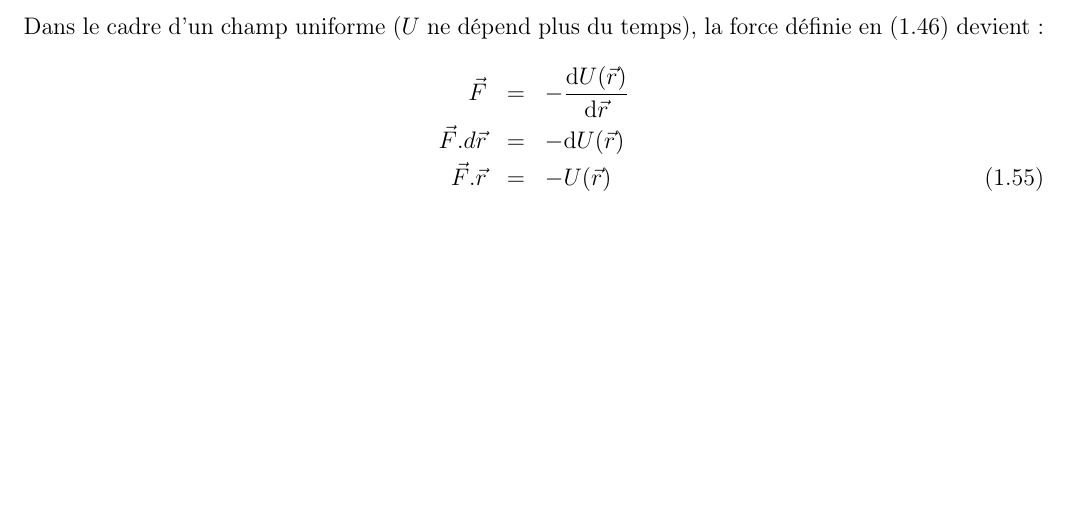
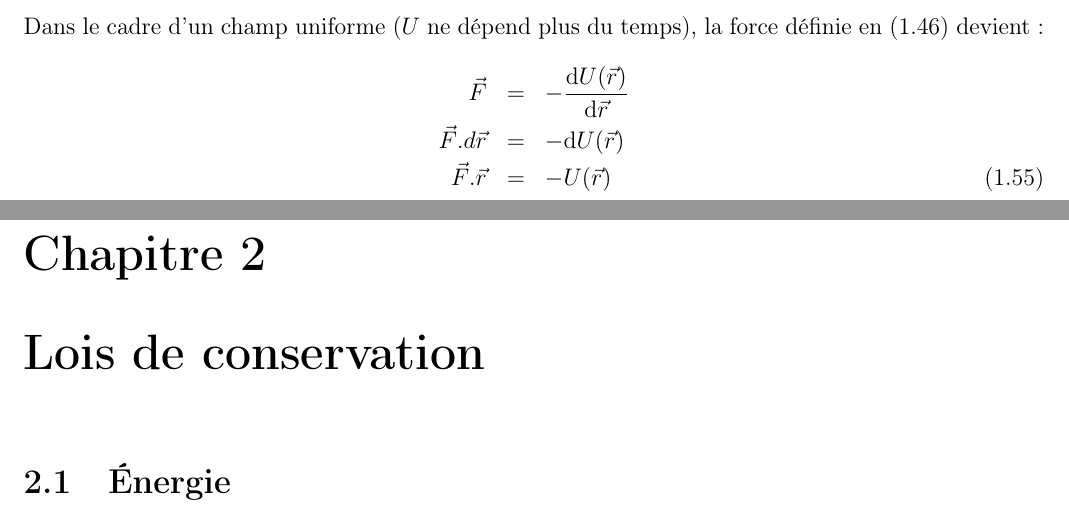
Before and after one commit to SMajerowicz/Physics, a LaTeX document (Mécanique/démonstration.tex, which reads Mécanique/chapters/chapter-02.tex): part of page 11 of 11 before the commit and two parts of pages 11 and 12 of 12 after it, the two joined at a grey line, cut so that both start at the same text, the shorter picture padded with empty space. Compiled offline with pdfLaTeX.

Commit message:
Start chap 2

```diff
--- /dev/null
+++ b/Mécanique/chapters/chapter-02.tex
@@ -0,0 +1,2 @@
+\chapter{Lois de conservation}
+\section{\'Energie}
```
Also changed, not shown: Mécanique/démonstration.tex (+1 -0 lines), Mécanique/démonstration.pdf.
